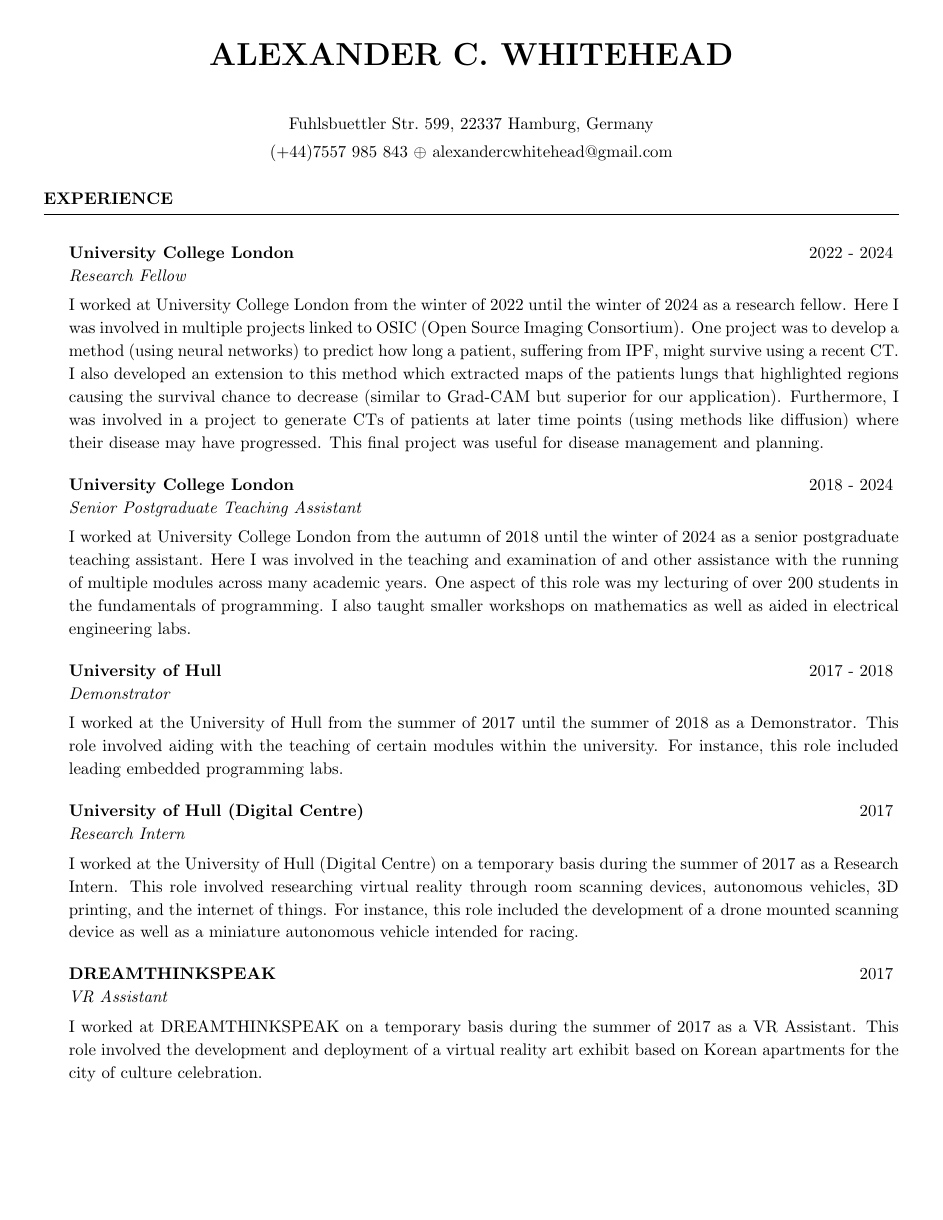
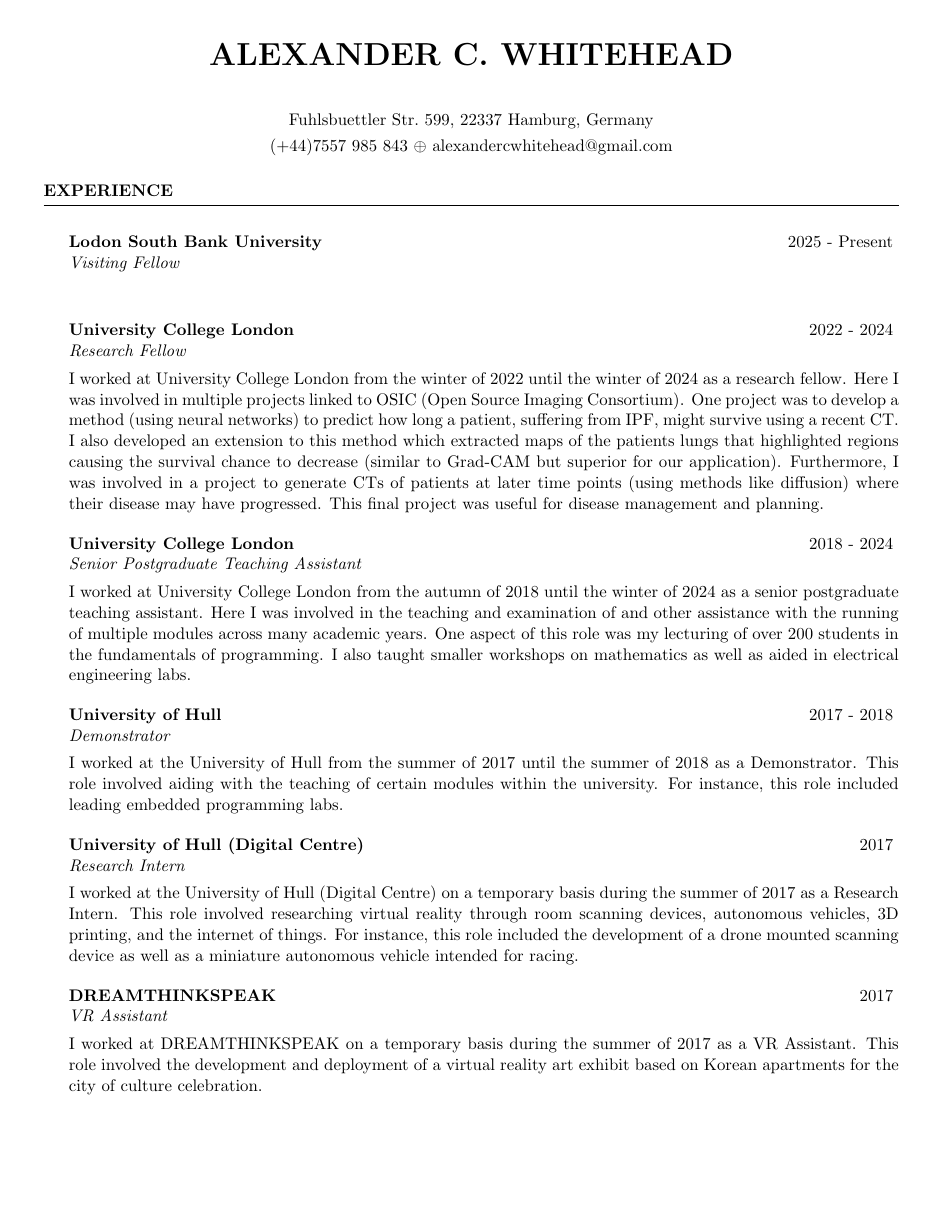
Before and after one commit to ALEXJAZZ008008/cv, a LaTeX CV (cv.tex): page 1 of 7. Compiled offline with pdfLaTeX.

Commit message:
Updates from Overleaf

```diff
--- a/cv.tex
+++ b/cv.tex
@@ -1,7 +1,7 @@
 \documentclass{cv}
 \usepackage[left=1cm,top=1cm,right=1cm,bottom=1cm]{geometry}
 
-\linespread{1.1}
+\linespread{1.0}
 
 \name{Alexander~C.~Whitehead}
 
@@ -10,6 +10,10 @@
 
 \begin{document}
     \begin{rSection}{Experience}
+        \item \begin{rSubsection}{Lodon South Bank University}{2025 - Present}{Visiting Fellow}{}
+            \item
+        \end{rSubsection}
+
         \item \begin{rSubsection}{University College London}{2022 - 2024}{Research Fellow}{}
             \item I worked at University College London from the winter of 2022 until the winter of 2024 as a research fellow. Here I was involved in multiple projects linked to OSIC (Open Source Imaging Consortium). One project was to develop a method (using neural networks) to predict how long a patient, suffering from IPF, might survive using a recent CT. I also developed an extension to this method which extracted maps of the patients lungs that highlighted regions causing the survival chance to decrease (similar to Grad-CAM but superior for our application). Furthermore, I was involved in a project to generate CTs of patients at later time points (using methods like diffusion) where their disease may have progressed. This final project was useful for disease management and planning.
         \end{rSubsection}
```
